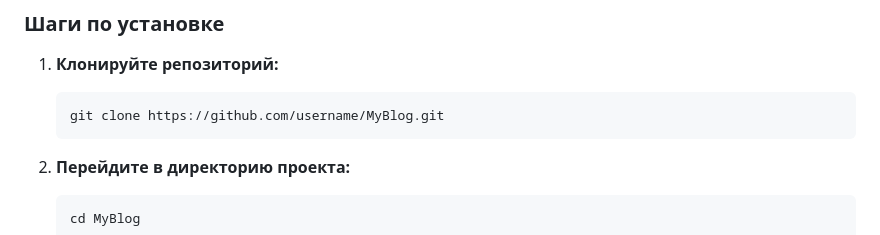
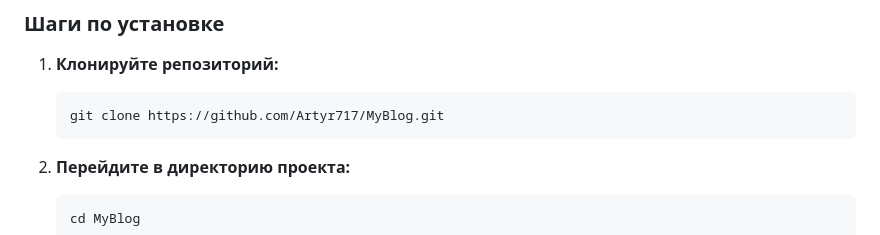
Before and after one commit to Artyr717/MyBlog, a Markdown page: README.md, the part around the change. Drawn GitHub-style.

````diff
--- a/README.md
+++ b/README.md
@@ -21,7 +21,7 @@
 1. **Клонируйте репозиторий:**
 
     ```bash
-    git clone https://github.com/username/MyBlog.git
+    git clone https://github.com/Artyr717/MyBlog.git
     ```
 
 2. **Перейдите в директорию проекта:**
````
